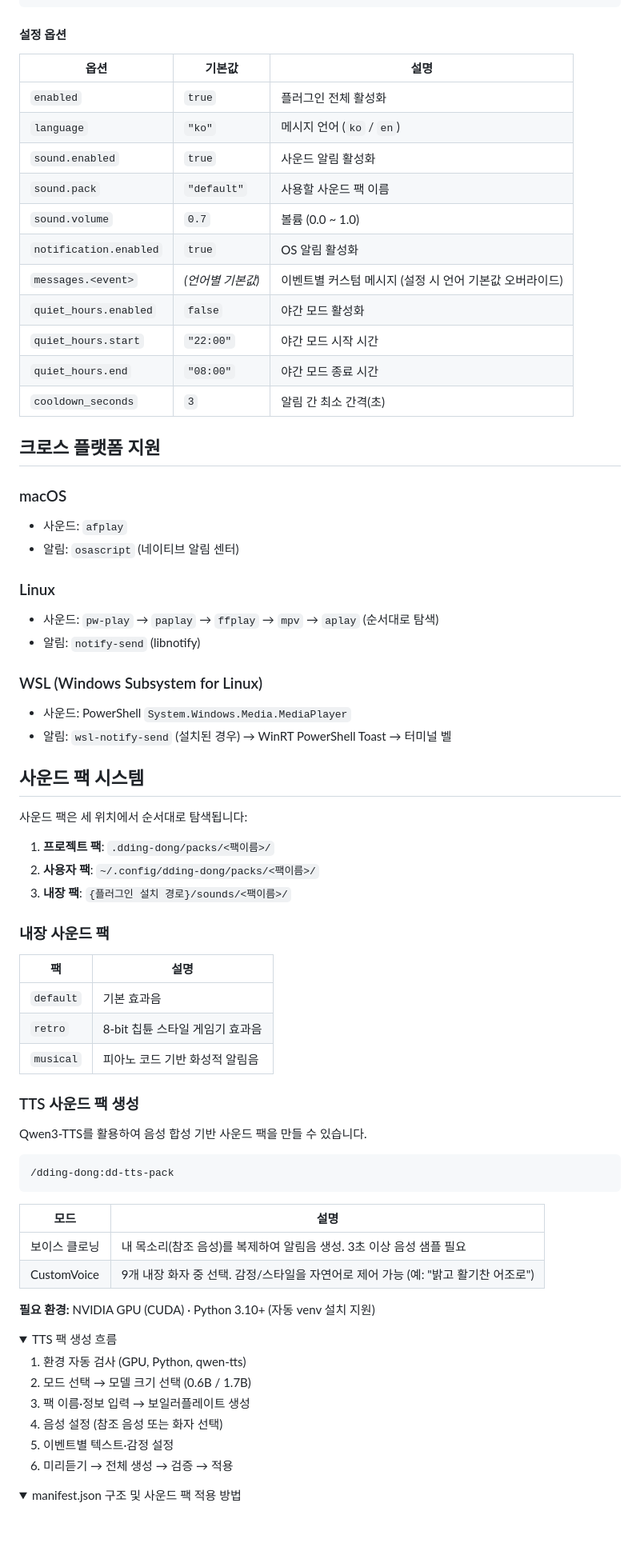
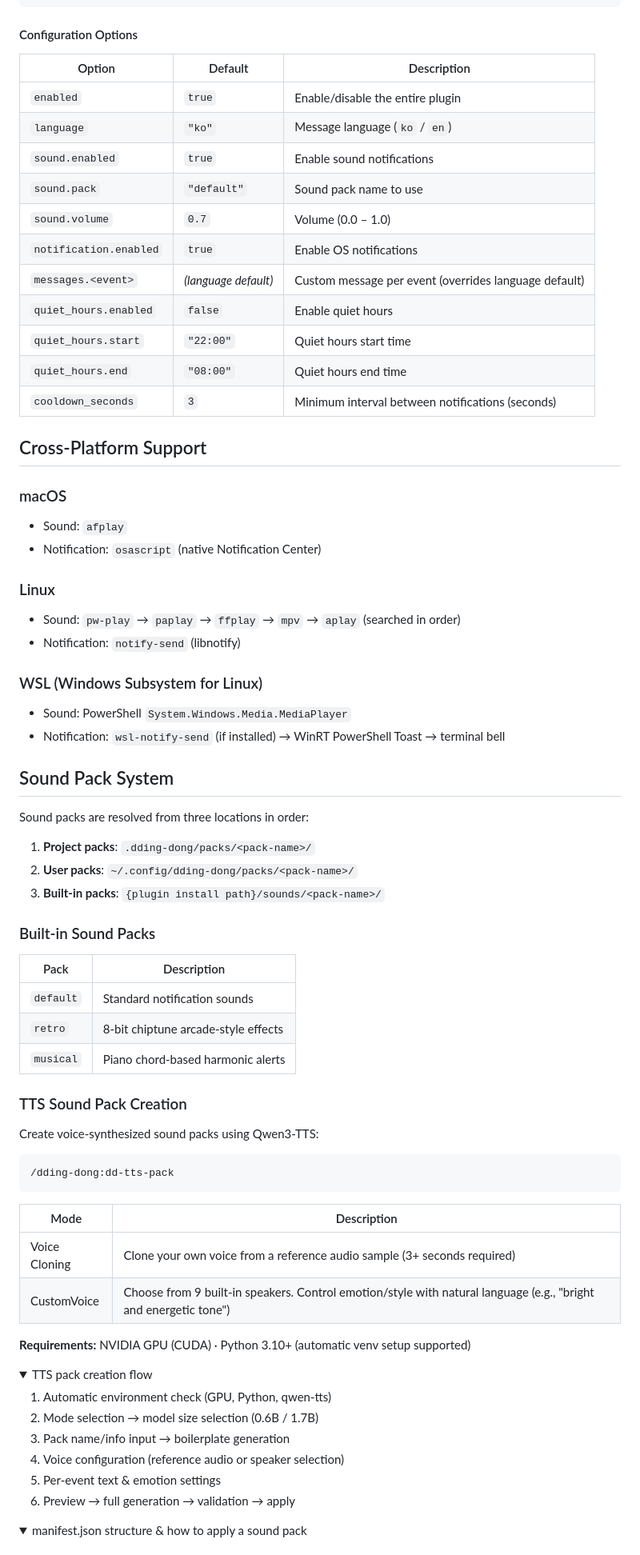
Before and after one commit to CaesiumY/dding-dong, a Markdown page: README.md, the part around one of its changes. Shown at 80% size. Drawn GitHub-style; folded sections open; blank space fills up the shorter version.

````diff
--- a/README.md
+++ b/README.md
@@ -159,81 +161,81 @@ claude plugin add .
 }
 ```
 
-#### 설정 옵션
+#### Configuration Options
 
-| 옵션                   | 기본값            | 설명                                                    |
-| ---------------------- | ----------------- | ------------------------------------------------------- |
-| `enabled`              | `true`            | 플러그인 전체 활성화                                    |
-| `language`             | `"ko"`            | 메시지 언어 (`ko` / `en`)                               |
-| `sound.enabled`        | `true`            | 사운드 알림 활성화                                      |
-| `sound.pack`           | `"default"`       | 사용할 사운드 팩 이름                                   |
-| `sound.volume`         | `0.7`             | 볼륨 (0.0 ~ 1.0)                                        |
-| `notification.enabled` | `true`            | OS 알림 활성화                                          |
-| `messages.<event>`     | *(언어별 기본값)* | 이벤트별 커스텀 메시지 (설정 시 언어 기본값 오버라이드) |
-| `quiet_hours.enabled`  | `false`           | 야간 모드 활성화                                        |
-| `quiet_hours.start`    | `"22:00"`         | 야간 모드 시작 시간                                     |
-| `quiet_hours.end`      | `"08:00"`         | 야간 모드 종료 시간                                     |
-| `cooldown_seconds`     | `3`               | 알림 간 최소 간격(초)                                   |
+| Option                 | Default           | Description                                              |
+| ---------------------- | ----------------- | -------------------------------------------------------- |
+| `enabled`              | `true`            | Enable/disable the entire plugin                         |
+| `language`             | `"ko"`            | Message language (`ko` / `en`)                           |
+| `sound.enabled`        | `true`            | Enable sound notifications                               |
+| `sound.pack`           | `"default"`       | Sound pack name to use                                   |
+| `sound.volume`         | `0.7`             | Volume (0.0 – 1.0)                                       |
+| `notification.enabled` | `true`            | Enable OS notifications                                  |
+| `messages.<event>`     | *(language default)* | Custom message per event (overrides language default)  |
+| `quiet_hours.enabled`  | `false`           | Enable quiet hours                                       |
+| `quiet_hours.start`    | `"22:00"`         | Quiet hours start time                                   |
+| `quiet_hours.end`      | `"08:00"`         | Quiet hours end time                                     |
+| `cooldown_seconds`     | `3`               | Minimum interval between notifications (seconds)         |
 
 </details>
 
-## 크로스 플랫폼 지원
+## Cross-Platform Support
 
 ### macOS
-- 사운드: `afplay`
-- 알림: `osascript` (네이티브 알림 센터)
+- Sound: `afplay`
+- Notification: `osascript` (native Notification Center)
 
 ### Linux
-- 사운드: `pw-play` → `paplay` → `ffplay` → `mpv` → `aplay` (순서대로 탐색)
-- 알림: `notify-send` (libnotify)
+- Sound: `pw-play` → `paplay` → `ffplay` → `mpv` → `aplay` (searched in order)
+- Notification: `notify-send` (libnotify)
 
 ### WSL (Windows Subsystem for Linux)
-- 사운드: PowerShell `System.Windows.Media.MediaPlayer`
-- 알림: `wsl-notify-send` (설치된 경우) → WinRT PowerShell Toast → 터미널 벨
+- Sound: PowerShell `System.Windows.Media.MediaPlayer`
+- Notification: `wsl-notify-send` (if installed) → WinRT PowerShell Toast → terminal bell
 
-## 사운드 팩 시스템
+## Sound Pack System
 
-사운드 팩은 세 위치에서 순서대로 탐색됩니다:
+Sound packs are resolved from three locations in order:
 
-1. **프로젝트 팩**: `.dding-dong/packs/<팩이름>/`
-2. **사용자 팩**: `~/.config/dding-dong/packs/<팩이름>/`
-3. **내장 팩**: `{플러그인 설치 경로}/sounds/<팩이름>/`
+1. **Project packs**: `.dding-dong/packs/<pack-name>/`
+2. **User packs**: `~/.config/dding-dong/packs/<pack-name>/`
+3. **Built-in packs**: `{plugin install path}/sounds/<pack-name>/`
 
-### 내장 사운드 팩
+### Built-in Sound Packs
 
-| 팩        | 설명                            |
-| --------- | ------------------------------- |
-| `default` | 기본 효과음                     |
-| `retro`   | 8-bit 칩튠 스타일 게임기 효과음 |
-| `musical` | 피아노 코드 기반 화성적 알림음  |
+| Pack      | Description                          |
+| --------- | ------------------------------------ |
+| `default` | Standard notification sounds         |
+| `retro`   | 8-bit chiptune arcade-style effects  |
+| `musical` | Piano chord-based harmonic alerts    |
 
-### TTS 사운드 팩 생성
+### TTS Sound Pack Creation
 
-Qwen3-TTS를 활용하여 음성 합성 기반 사운드 팩을 만들 수 있습니다.
+Create voice-synthesized sound packs using Qwen3-TTS:
 
 ```
 /dding-dong:dd-tts-pack
 ```
 
-| 모드 | 설명 |
-|------|------|
-| 보이스 클로닝 | 내 목소리(참조 음성)를 복제하여 알림음 생성. 3초 이상 음성 샘플 필요 |
-| CustomVoice | 9개 내장 화자 중 선택. 감정/스타일을 자연어로 제어 가능 (예: "밝고 활기찬 어조로") |
+| Mode           | Description |
+|----------------|-------------|
+| Voice Cloning  | Clone your own voice from a reference audio sample (3+ seconds required) |
+| CustomVoice    | Choose from 9 built-in speakers. Control emotion/style with natural language (e.g., "bright and energetic tone") |
 
-**필요 환경:** NVIDIA GPU (CUDA) · Python 3.10+ (자동 venv 설치 지원)
+**Requirements:** NVIDIA GPU (CUDA) · Python 3.10+ (automatic venv setup supported)
 
 <details>
-<summary>TTS 팩 생성 흐름</summary>
+<summary>TTS pack creation flow</summary>
 
-1. 환경 자동 검사 (GPU, Python, qwen-tts)
-2. 모드 선택 → 모델 크기 선택 (0.6B / 1.7B)
-3. 팩 이름·정보 입력 → 보일러플레이트 생성
-4. 음성 설정 (참조 음성 또는 화자 선택)
-5. 이벤트별 텍스트·감정 설정
-6. 미리듣기 → 전체 생성 → 검증 → 적용
+1. Automatic environment check (GPU, Python, qwen-tts)
+2. Mode selection → model size selection (0.6B / 1.7B)
+3. Pack name/info input → boilerplate generation
+4. Voice configuration (reference audio or speaker selection)
+5. Per-event text & emotion settings
+6. Preview → full generation → validation → apply
 
 </details>
 
 <details>
-<summary>manifest.json 구조 및 사운드 팩 적용 방법</summary>
+<summary>manifest.json structure & how to apply a sound pack</summary>
 
````
Also changed, not shown: other parts of README.md (+86 -84 lines), README.ko.md (added, +313 -0 lines).
